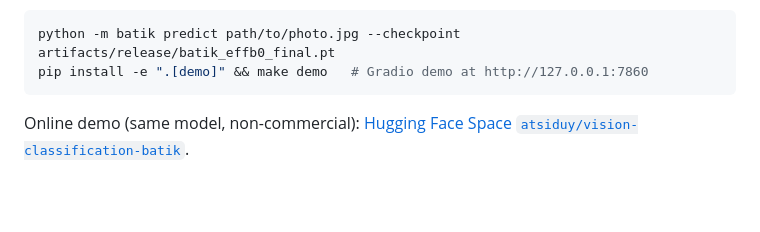
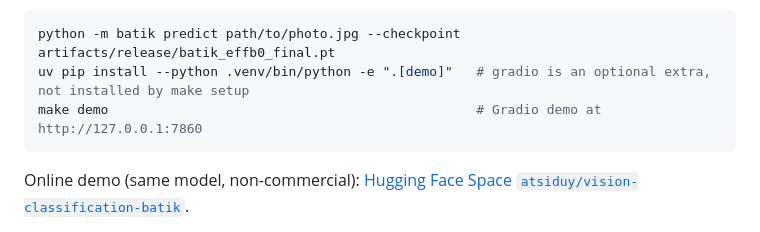
Before and after one commit to Universitas-Cakrawala/semarang-batik-fine-grained-transfer-learning, a Markdown page: README.md, the part around the change. Rendered like a GitHub page; blank space fills up the shorter version.

Commit message:
Update README.md to clarify demo installation instructions and emphasize optional Gradio dependency

````diff
--- a/README.md
+++ b/README.md
@@ -174,7 +174,8 @@ trained on CC BY-NC-SA data: non-commercial use only). Usage:
 
 ```bash
 python -m batik predict path/to/photo.jpg --checkpoint artifacts/release/batik_effb0_final.pt
-pip install -e ".[demo]" && make demo   # Gradio demo at http://127.0.0.1:7860
+uv pip install --python .venv/bin/python -e ".[demo]"   # gradio is an optional extra, not installed by make setup
+make demo                                               # Gradio demo at http://127.0.0.1:7860
 ```
 
 Online demo (same model, non-commercial):
````
